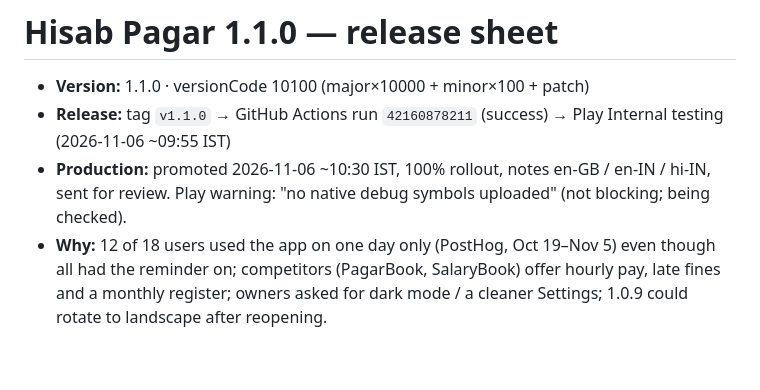
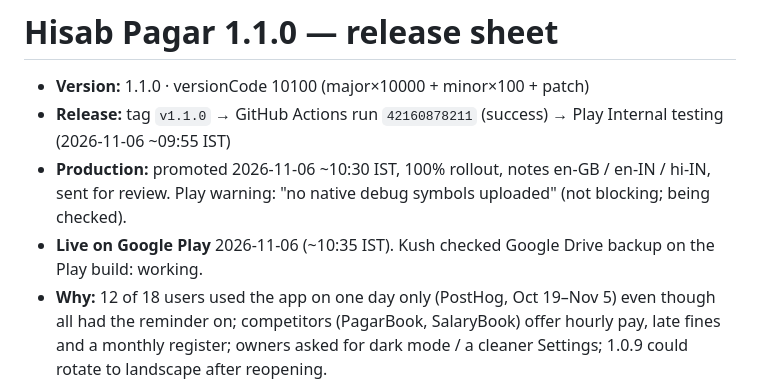
Before and after one commit to kush11/kaambook-app, a Markdown page: docs/release-1.1.0.md, the part around the change. Drawn GitHub-style; blank space fills up the shorter version.

Commit message:
1.1.0 live on Google Play; Drive verified

```diff
--- a/docs/release-1.1.0.md
+++ b/docs/release-1.1.0.md
@@ -4,6 +4,7 @@
 - **Release:** tag `v1.1.0` → GitHub Actions run `42160878211` (success) → Play Internal testing (2026-11-06 ~09:55 IST)
 - **Production:** promoted 2026-11-06 ~10:30 IST, 100% rollout, notes en-GB / en-IN / hi-IN, sent for review.
   Play warning: "no native debug symbols uploaded" (not blocking; being checked).
+- **Live on Google Play** 2026-11-06 (~10:35 IST). Kush checked Google Drive backup on the Play build: working.
 - **Why:** 12 of 18 users used the app on one day only (PostHog, Oct 19–Nov 5) even though all
   had the reminder on; competitors (PagarBook, SalaryBook) offer hourly pay, late fines and a
   monthly register; owners asked for dark mode / a cleaner Settings; 1.0.9 could rotate to
```
Also changed, not shown: CHANGELOG.md (+1 -1 lines).
